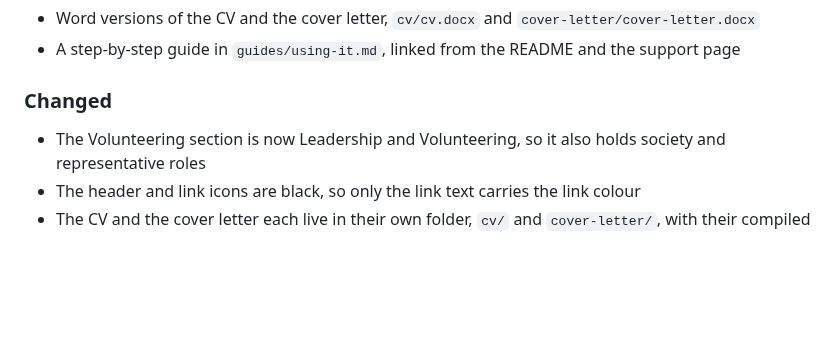
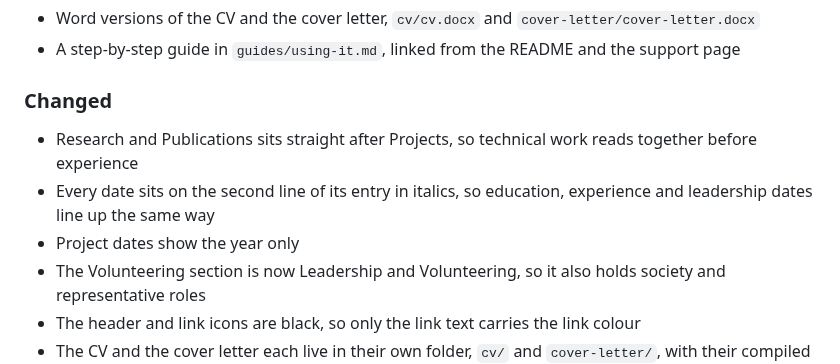
Before and after one commit to zaccesss/latex-cv, a Markdown page: CHANGELOG.md, the part around the change. GitHub-like rendering; blank space fills up the shorter version.

```diff
--- a/CHANGELOG.md
+++ b/CHANGELOG.md
@@ -16,6 +16,9 @@ Versioning follows [Semantic Versioning](https://semver.org/spec/v2.0.0.html).
 
 ### Changed
 
+- Research and Publications sits straight after Projects, so technical work reads together before experience
+- Every date sits on the second line of its entry in italics, so education, experience and leadership dates line up the same way
+- Project dates show the year only
 - The Volunteering section is now Leadership and Volunteering, so it also holds society and representative roles
 - The header and link icons are black, so only the link text carries the link colour
 - The CV and the cover letter each live in their own folder, `cv/` and `cover-letter/`, with their compiled PDFs
```
Also changed, not shown: README.md (+1 -1 lines), images/cv-1.png, 3 other files.
